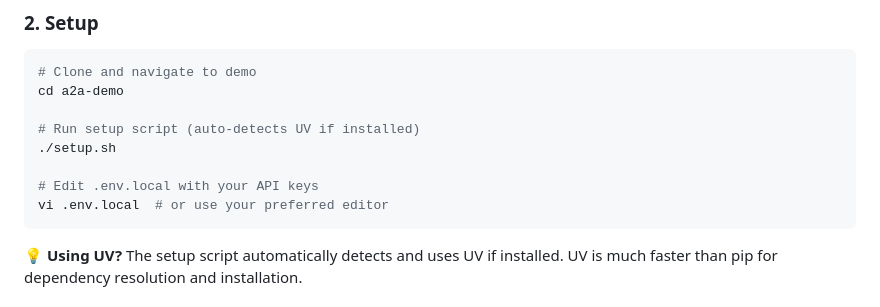
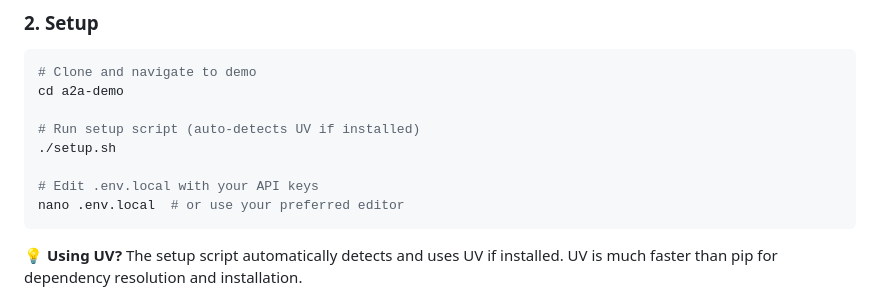
Before and after one commit to GDG-PVD/neurohub, a Markdown page: QUICK_START.md, the part around the change. Drawn GitHub-style.

Commit message:
docs: Replace vi with nano for better user experience
- Change editor recommendation from vi to nano in QUICK_START.md
- Nano is more user-friendly for workshop participants
- Includes on-screen help (Ctrl+X to exit)

````diff
--- a/QUICK_START.md
+++ b/QUICK_START.md
@@ -35,7 +35,7 @@ cd a2a-demo
 ./setup.sh
 
 # Edit .env.local with your API keys
-vi .env.local  # or use your preferred editor
+nano .env.local  # or use your preferred editor
 ```
 
 💡 **Using UV?** The setup script automatically detects and uses UV if installed. UV is much faster than pip for dependency resolution and installation.
````
